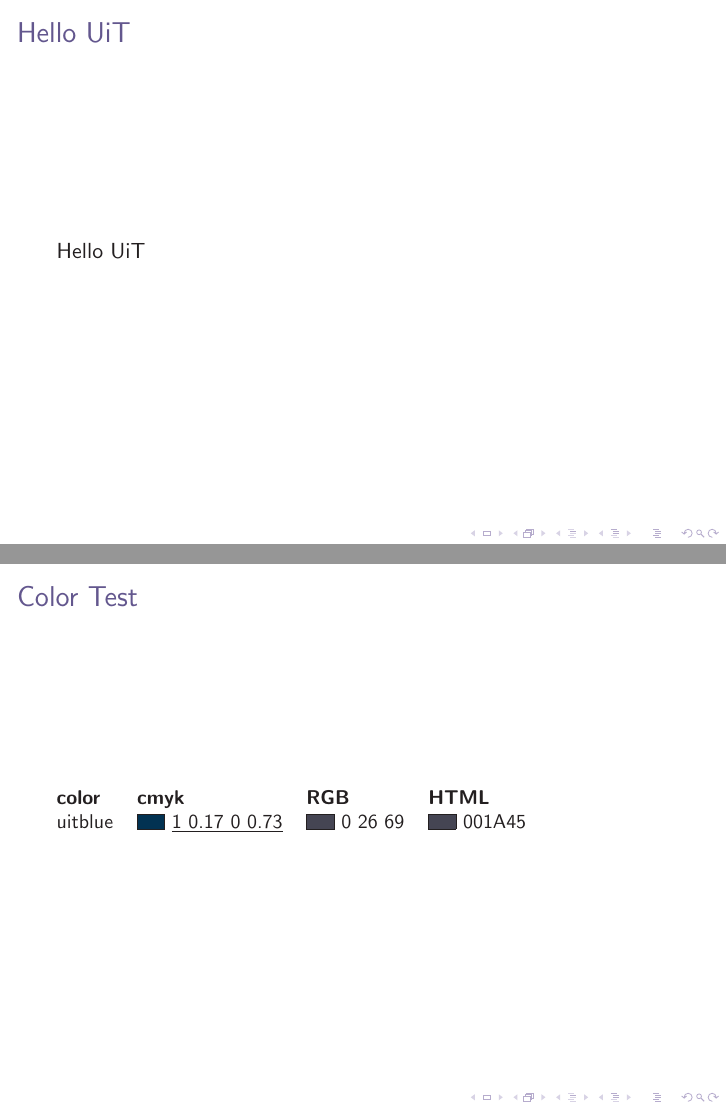
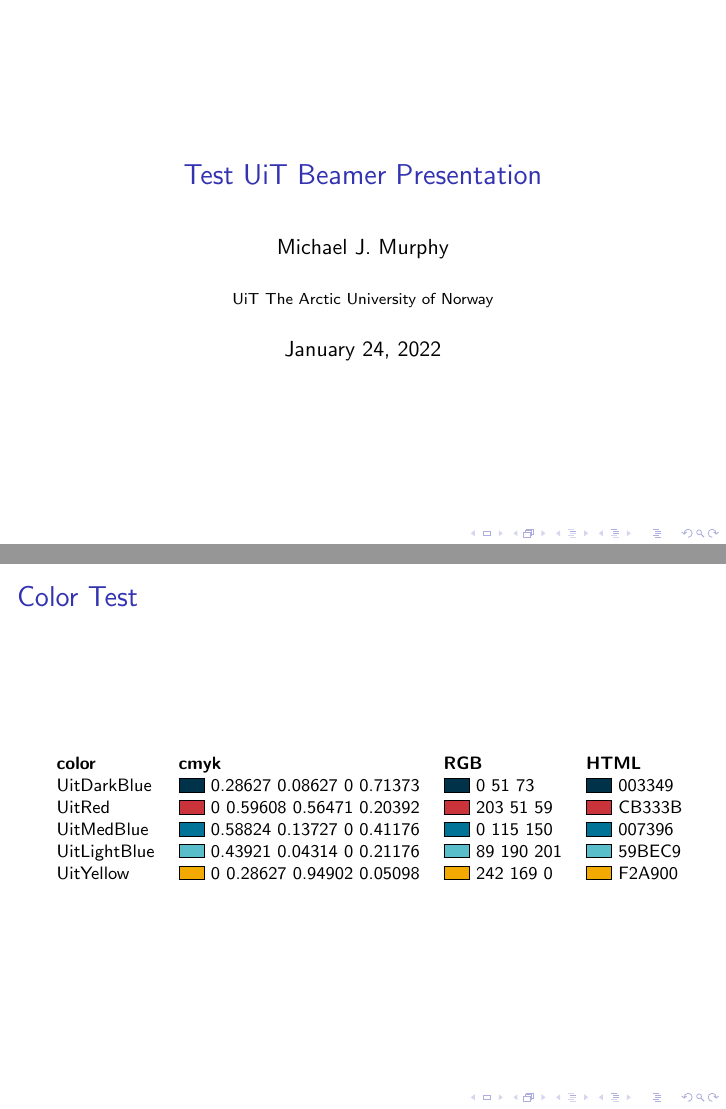
Before and after one commit to sleepymurph/uit-latex, LaTeX slides (uitbeamertest.tex, which reads uit.sty): pages 1 and 2 of 2, joined at a grey line. Compiled offline with pdfLaTeX.

Commit message:
color: Add rest of UiT color palette

```diff
--- a/uit.sty
+++ b/uit.sty
@@ -20,6 +36,34 @@
+\uit@definecolor{UitDarkBlue}
+    {0.94, 0.24, 0.00, 0.85}
+    {1.00, 0.17, 0.00, 0.73}
+    {0, 51, 73} {003349}
+
+\uit@definecolor{UitRed}
+    {0.02, 0.97, 0.85, 0.07}
+    {0.01, 0.87, 0.89, 0.04}
+    {203, 51, 59} {CB333B}
+
+\uit@definecolor{UitMedBlue}
+    {0.98, 0.06, 0.10, 0.29}
+    {0.99, 0.03, 0.16, 0.19}
+    {0, 115, 150} {007396}
+
+\uit@definecolor{UitLightBlue}
+    {0.60, 0.00, 0.25, 0.00}
+    {0.60, 0.00, 0.20, 0.00}
+    {89, 190, 201} {59BEC9}
+
+\uit@definecolor{UitYellow}
+    {0.00, 0.32, 1.00, 0.00}
+    {0.00, 0.31, 0.90, 0.00}
+    {242, 169, 0} {F2A900}
 
 \newcommand{\uitcolortest}{%
     \begin{testcolors}[cmyk,RGB,HTML]
-        \testcolor{uitblue}
+        \testcolor{UitDarkBlue}
+        \testcolor{UitRed}
+        \testcolor{UitMedBlue}
+        \testcolor{UitLightBlue}
+        \testcolor{UitYellow}
     \end{testcolors}
 }
--- a/uitbeamertest.tex
+++ b/uitbeamertest.tex
@@ -1,15 +1,20 @@
 \documentclass{beamer}
 
-\usepackage{uit}
+\selectcolormodel{rgb}
+\usepackage[uncoated]{uit}
+
+\title{Test UiT Beamer Presentation}
+\author{Michael J. Murphy}
+\institute{UiT The Arctic University of Norway}
 
 \begin{document}
 
-\begin{frame}{Hello UiT}
-    Hello UiT
+\begin{frame}
+    \titlepage
 \end{frame}
 
 \begin{frame}{Color Test}
-    \small
+    \footnotesize
     \uitcolortest
 \end{frame}
 
```
Also changed, not shown: Makefile, uit.sty (22 more changed lines).
